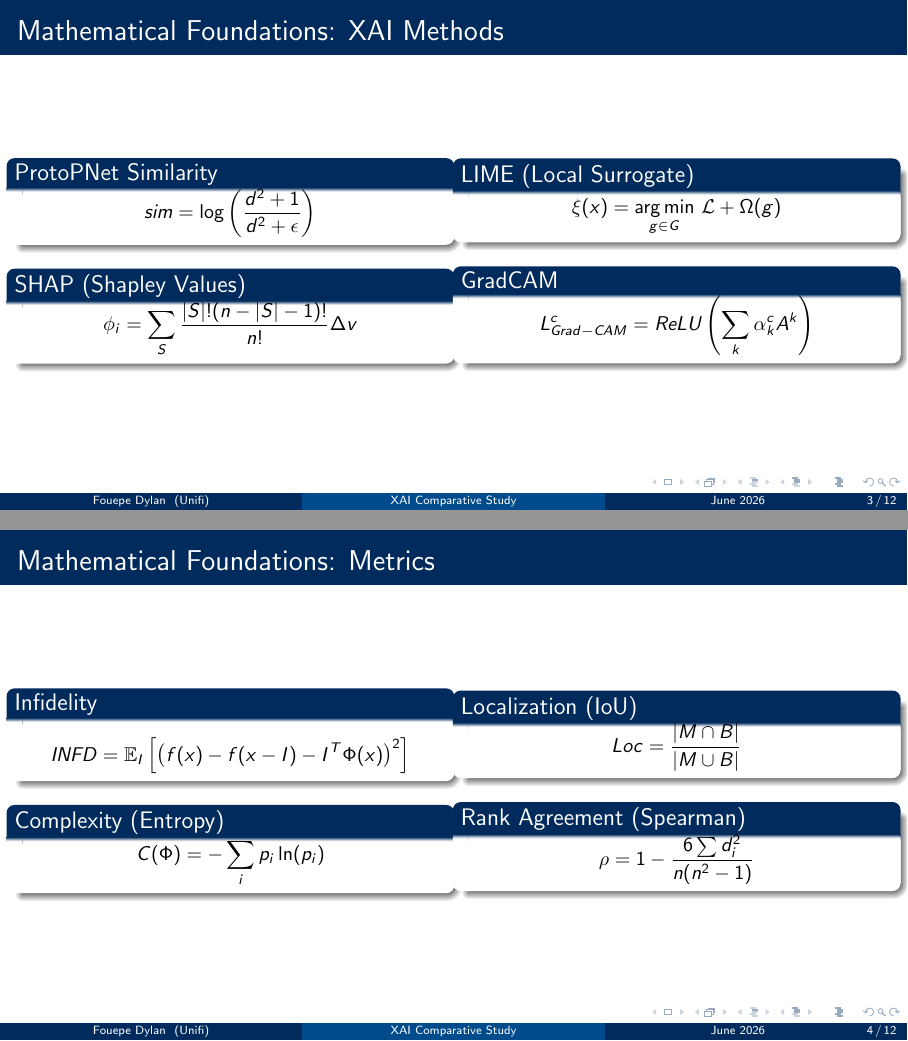
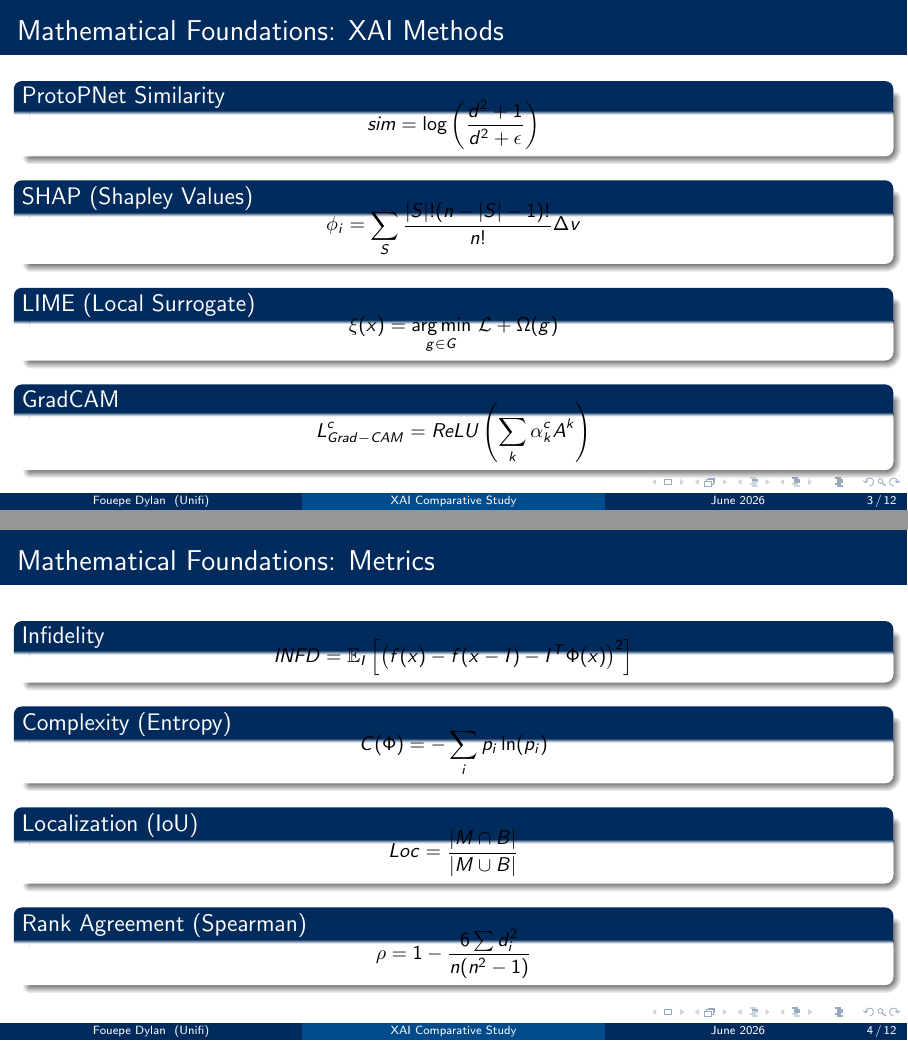
Before and after one commit to DylanUnifi/ProjectWorkExplaibleAI, LaTeX slides (report/presentation.tex): pages 3 and 4 of 12, joined at a grey line. Compiled offline with pdfLaTeX.

Commit message:
Stack mathematical equations vertically on their own lines

```diff
--- a/report/presentation.tex
+++ b/report/presentation.tex
@@ -74,22 +70,18 @@
         }
     \end{block}
     \begin{block}{GradCAM}
-                \vspace{-0.2cm}
+        \vspace{-0.4cm}
         {\small
         \begin{equation*}
         L_{Grad-CAM}^c = ReLU \left( \sum_k \alpha_k^c A^k \right)
         \end{equation*}
         }
     \end{block}
-        \end{column}
-    \end{columns}
 \end{frame}
 
 \begin{frame}{Mathematical Foundations: Metrics}
-    \begin{columns}
-        \begin{column}{0.5\textwidth}
     \begin{block}{Infidelity}
-                \vspace{-0.2cm}
+        \vspace{-0.4cm}
         {\small
         \begin{equation*}
         INFD = \mathbb{E}_{I} \left[ \left( f(x) - f(x - I) - I^T \Phi(x) \right)^2 \right]
@@ -97,17 +89,15 @@
         }
     \end{block}
     \begin{block}{Complexity (Entropy)}
-                \vspace{-0.2cm}
+        \vspace{-0.4cm}
         {\small
         \begin{equation*}
         C(\Phi) = - \sum_i p_i \ln(p_i)
         \end{equation*}
         }
     \end{block}
-        \end{column}
-        \begin{column}{0.5\textwidth}
     \begin{block}{Localization (IoU)}
-                \vspace{-0.2cm}
+        \vspace{-0.4cm}
         {\small
         \begin{equation*}
         Loc = \frac{|M \cap B|}{|M \cup B|}
```
Also changed, not shown: report/presentation.tex (14 more changed lines). Lines whose indentation alone changed are shown as unchanged.
